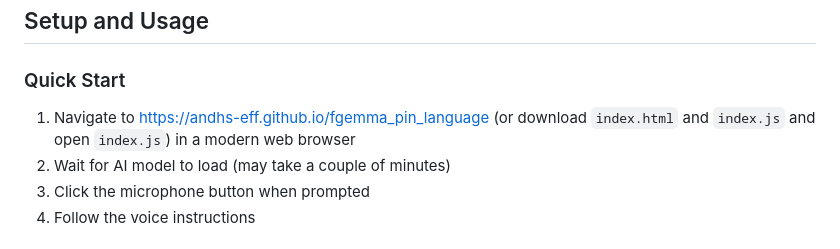
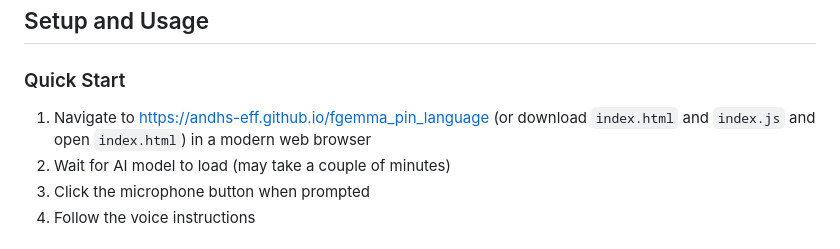
Before and after one commit to Andhs-eff/fgemma_pin_language, a Markdown page: README.md, the part around the change. GitHub-like rendering.

```diff
--- a/README.md
+++ b/README.md
@@ -49,7 +49,7 @@ test_scenarios.md     #Test Scenarios for Voice PIN & Language Verifier
 ## Setup and Usage
 
 ### Quick Start
-1. Navigate to [https://andhs-eff.github.io/fgemma_pin_language](https://andhs-eff.github.io/fgemma_pin_language) (or download `index.html` and `index.js` and open `index.js`) in a modern web browser
+1. Navigate to [https://andhs-eff.github.io/fgemma_pin_language](https://andhs-eff.github.io/fgemma_pin_language) (or download `index.html` and `index.js` and open `index.html`) in a modern web browser
 2. Wait for AI model to load (may take a couple of minutes)
 3. Click the microphone button when prompted
 4. Follow the voice instructions
```
Also changed, not shown: test_scenarios.md (+1 -1 lines).
